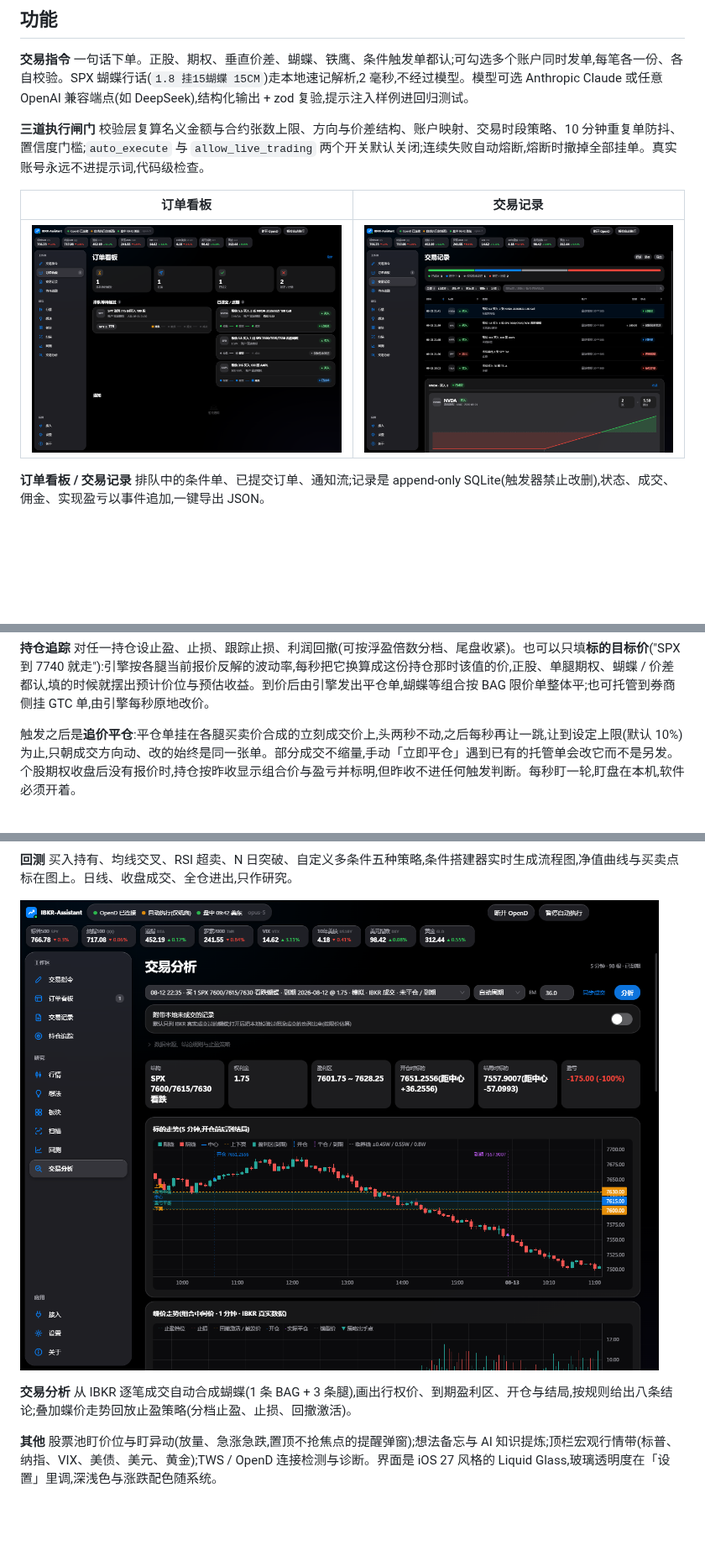
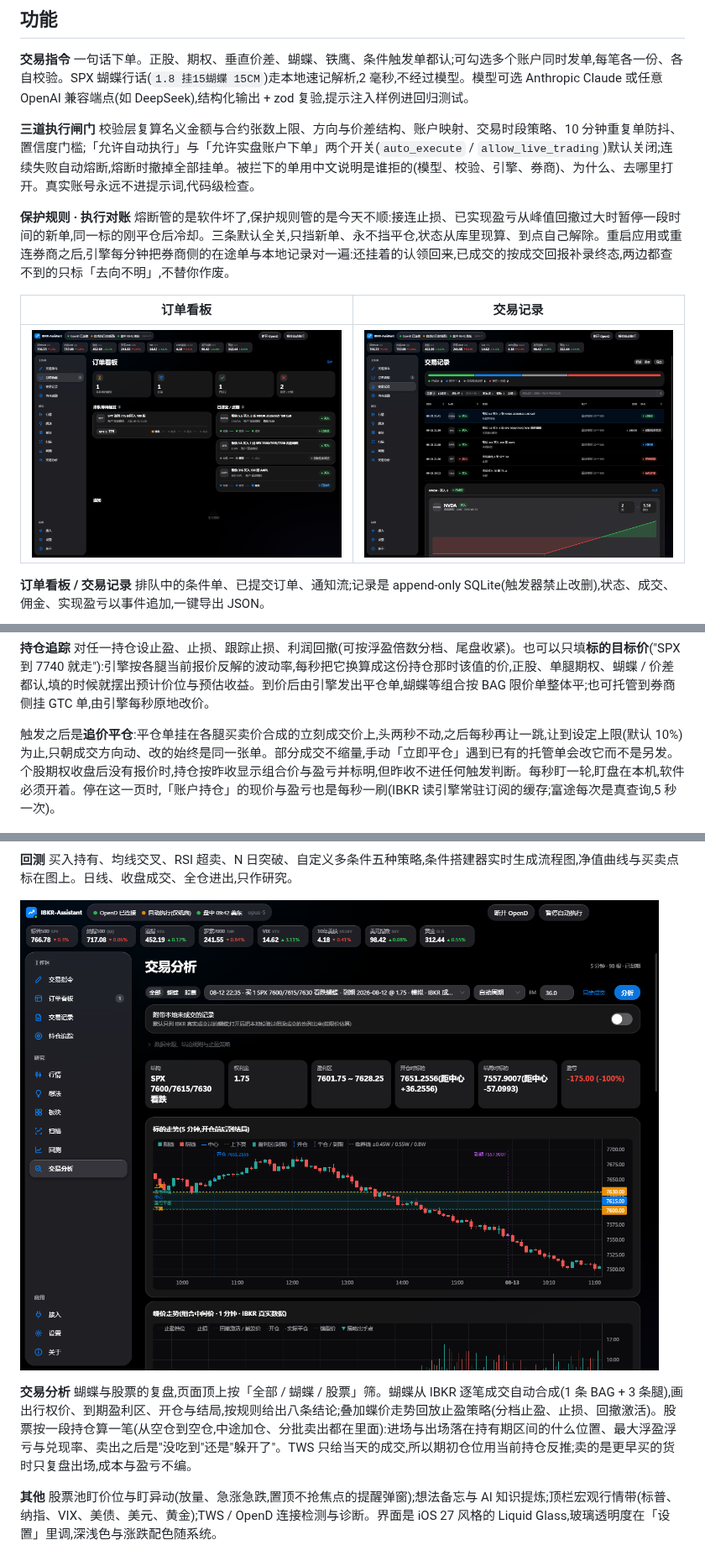
Before and after one commit to Dafrix69/IBKR-Assistant, a Markdown page: README.md, 3 parts joined by grey strips. Shown at 84% size. GitHub-like rendering; pictures changed too: docs/screenshots/records.png, docs/screenshots/tradereview.png; blank space fills up the shorter version.

Commit message:
发布 0.4.0:README 补上保护规则与执行对账、股票复盘、账户持仓每秒刷新、拒单的中文说明,开发一节加 lint / depcruise / probe 与 CLAUDE.md;按现在的界面重拍交易记录、板块、回测、交易分析四张截图

```diff
--- a/README.md
+++ b/README.md
@@ -13,7 +13,9 @@
 
 **交易指令** 一句话下单。正股、期权、垂直价差、蝴蝶、铁鹰、条件触发单都认;可勾选多个账户同时发单,每笔各一份、各自校验。SPX 蝴蝶行话(`1.8 挂15蝴蝶 15CM`)走本地速记解析,2 毫秒,不经过模型。模型可选 Anthropic Claude 或任意 OpenAI 兼容端点(如 DeepSeek),结构化输出 + zod 复验,提示注入样例进回归测试。
 
-**三道执行闸门** 校验层复算名义金额与合约张数上限、方向与价差结构、账户映射、交易时段策略、10 分钟重复单防抖、置信度门槛;`auto_execute` 与 `allow_live_trading` 两个开关默认关闭;连续失败自动熔断,熔断时撤掉全部挂单。真实账号永远不进提示词,代码级检查。
+**三道执行闸门** 校验层复算名义金额与合约张数上限、方向与价差结构、账户映射、交易时段策略、10 分钟重复单防抖、置信度门槛;「允许自动执行」与「允许实盘账户下单」两个开关(`auto_execute` / `allow_live_trading`)默认关闭;连续失败自动熔断,熔断时撤掉全部挂单。被拦下的单用中文说明是谁拒的(模型、校验、引擎、券商)、为什么、去哪里打开。真实账号永远不进提示词,代码级检查。
+
+**保护规则 · 执行对账** 熔断管的是软件坏了,保护规则管的是今天不顺:接连止损、已实现盈亏从峰值回撤过大时暂停一段时间的新单,同一标的刚平仓后冷却。三条默认全关,只挡新单、永不挡平仓,状态从库里现算、到点自己解除。重启应用或重连券商之后,引擎每分钟把券商侧的在途单与本地记录对一遍:还挂着的认领回来,已成交的按成交回报补录终态,两边都查不到的只标「去向不明」,不替你作废。
 
 | 订单看板 | 交易记录 |
 |---|---|
@@ -25,7 +27,7 @@
 
 **持仓追踪** 对任一持仓设止盈、止损、跟踪止损、利润回撤(可按浮盈倍数分档、尾盘收紧)。也可以只填**标的目标价**("SPX 到 7740 就走"):引擎按各腿当前报价反解的波动率,每秒把它换算成这份持仓那时该值的价,正股、单腿期权、蝴蝶 / 价差都认,填的时候就摆出预计价位与预估收益。到价后由引擎发出平仓单,蝴蝶等组合按 BAG 限价单整体平;也可托管到券商侧挂 GTC 单,由引擎每秒原地改价。
 
-触发之后是**追价平仓**:平仓单挂在各腿买卖价合成的立刻成交价上,头两秒不动,之后每秒再让一跳,让到设定上限(默认 10%)为止,只朝成交方向动、改的始终是同一张单。部分成交不缩量,手动「立即平仓」遇到已有的托管单会改它而不是另发。个股期权收盘后没有报价时,持仓按昨收显示组合价与盈亏并标明,但昨收不进任何触发判断。每秒盯一轮,盯盘在本机,软件必须开着。
+触发之后是**追价平仓**:平仓单挂在各腿买卖价合成的立刻成交价上,头两秒不动,之后每秒再让一跳,让到设定上限(默认 10%)为止,只朝成交方向动、改的始终是同一张单。部分成交不缩量,手动「立即平仓」遇到已有的托管单会改它而不是另发。个股期权收盘后没有报价时,持仓按昨收显示组合价与盈亏并标明,但昨收不进任何触发判断。每秒盯一轮,盯盘在本机,软件必须开着。停在这一页时,「账户持仓」的现价与盈亏也是每秒一刷(IBKR 读引擎常驻订阅的缓存;富途每次是真查询,5 秒一次)。
 
 ![行情](docs/screenshots/priceaction.png)
 
@@ -45,7 +47,7 @@
 
 ![交易分析](docs/screenshots/tradereview.png)
 
-**交易分析** 从 IBKR 逐笔成交自动合成蝴蝶(1 条 BAG + 3 条腿),画出行权价、到期盈利区、开仓与结局,按规则给出八条结论;叠加蝶价走势回放止盈策略(分档止盈、止损、回撤激活)。
+**交易分析** 蝴蝶与股票的复盘,页面顶上按「全部 / 蝴蝶 / 股票」筛。蝴蝶从 IBKR 逐笔成交自动合成(1 条 BAG + 3 条腿),画出行权价、到期盈利区、开仓与结局,按规则给出八条结论;叠加蝶价走势回放止盈策略(分档止盈、止损、回撤激活)。股票按一段持仓算一笔(从空仓到空仓,中途加仓、分批卖出都在里面):进场与出场落在持有期区间的什么位置、最大浮盈浮亏与兑现率、卖出之后是"没吃到"还是"躲开了"。TWS 只给当天的成交,所以期初仓位用当前持仓反推;卖的是更早买的货时只复盘出场,成本与盈亏不编。
 
 **其他** 股票池盯价位与盯异动(放量、急涨急跌,置顶不抢焦点的提醒弹窗);想法备忘与 AI 知识提炼;顶栏宏观行情带(标普、纳指、VIX、美债、美元、黄金);TWS / OpenD 连接检测与诊断。界面是 iOS 27 风格的 Liquid Glass,玻璃透明度在「设置」里调,深浅色与涨跌配色随系统。
 
```
Also changed, not shown: other parts of README.md (+5 -2 lines), docs/screenshots/backtest.png, docs/screenshots/sectors.png, 2 other files.
